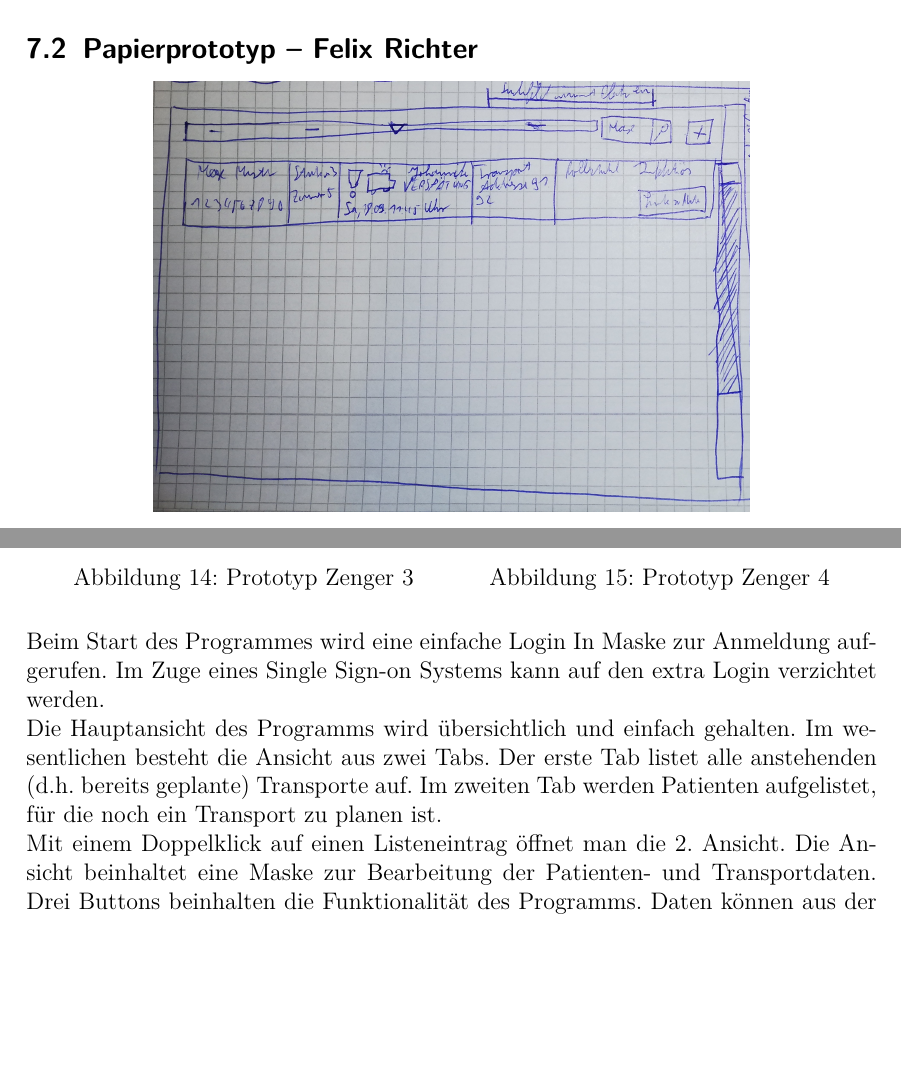
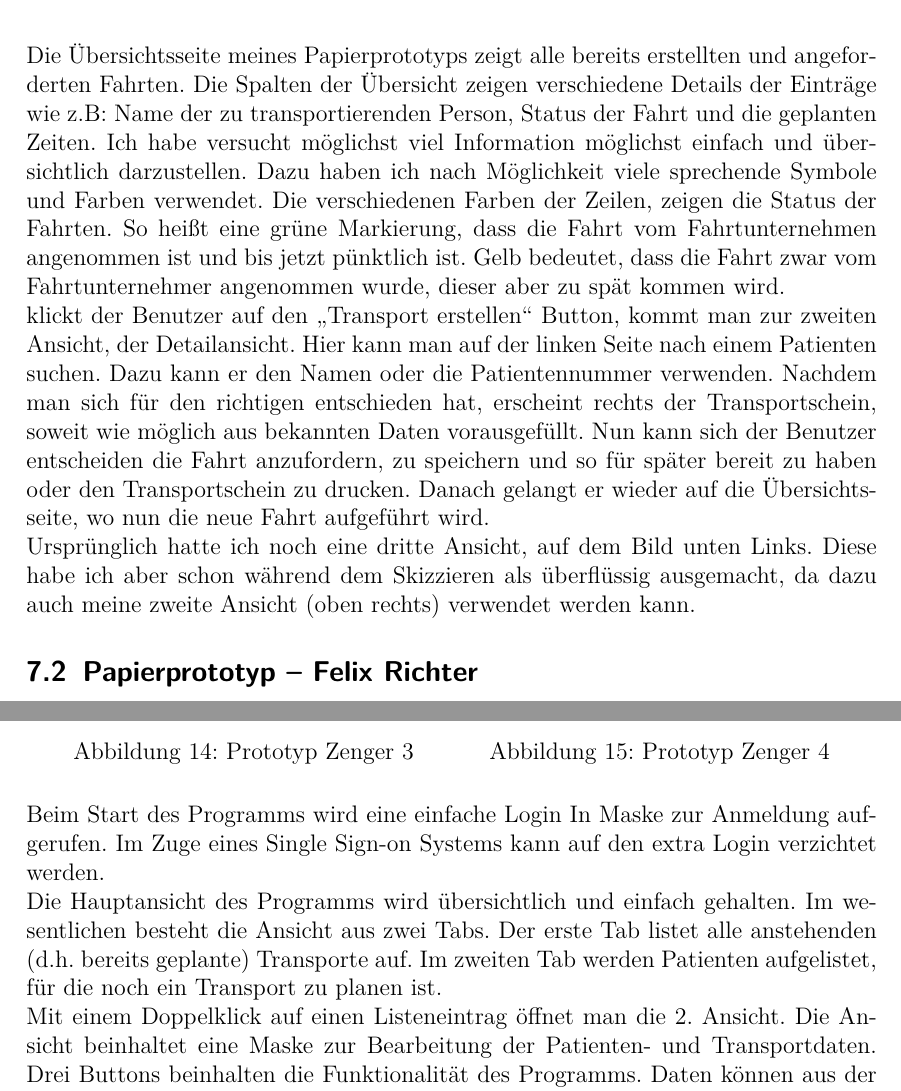
Before and after one commit to sbbrnnr/HCI, a LaTeX document (Bericht/doc/Doku.tex): two parts of pages 17 and 19 of 31 before the commit and two parts of pages 17 and 19 of 32 after it, joined at a grey line, cut at the place of the change, the shorter picture padded with empty space. Compiled offline with pdfLaTeX.

Commit message:
Florian Papierprototyp

```diff
--- a/Bericht/doc/Doku.tex
+++ b/Bericht/doc/Doku.tex
@@ -528,6 +528,9 @@ Nachdem wir die Anforderungen für unser Zielsystem festgelegt und die Konkurren
 	\label{img:klamer}
 \end{minipage}
 \end{center}
+Die Übersichtsseite meines Papierprototyps zeigt alle bereits erstellten und angeforderten Fahrten. Die Spalten der Übersicht zeigen verschiedene Details der Einträge wie z.B: Name der zu transportierenden Person, Status der Fahrt und die geplanten Zeiten. Ich habe versucht möglichst viel Information möglichst einfach und übersichtlich darzustellen. Dazu haben ich nach Möglichkeit viele sprechende Symbole und Farben verwendet. Die verschiedenen Farben der Zeilen, zeigen die Status der Fahrten. So heißt eine grüne Markierung, dass die Fahrt vom Fahrtunternehmen angenommen ist und bis jetzt pünktlich ist. Gelb bedeutet, dass die Fahrt zwar vom Fahrtunternehmer angenommen wurde, dieser aber zu spät kommen wird.\\
+klickt der Benutzer auf den „Transport erstellen“ Button, kommt man zur zweiten Ansicht, der Detailansicht. Hier kann man auf der linken Seite nach einem Patienten suchen. Dazu kann er den Namen oder die Patientennummer verwenden. Nachdem man sich für den richtigen entschieden hat, erscheint rechts der Transportschein, soweit wie möglich aus bekannten Daten vorausgefüllt. Nun kann sich der Benutzer entscheiden die Fahrt anzufordern, zu speichern und so für später bereit zu haben oder den Transportschein zu drucken. Danach gelangt er wieder auf die Übersichtsseite, wo nun die neue Fahrt aufgeführt wird.\\
+Ursprünglich hatte ich noch eine dritte Ansicht, auf dem Bild unten Links. Diese habe ich aber schon während dem Skizzieren als überflüssig ausgemacht, da dazu auch meine zweite Ansicht (oben rechts) verwendet werden kann.
 \subsection{Papierprototyp – Felix Richter}
 \begin{center}
 \begin{minipage}[b]{0.7\textwidth}
@@ -586,7 +589,7 @@ Auf die einzelnen Boxen der Übersicht kann geklickt werden. Diese Detailansicht
 	\label{img:zenger4}
 \end{minipage}
 \end{center}
-Beim Start des Programmes wird eine einfache Login In Maske zur Anmeldung aufgerufen. Im Zuge eines Single Sign-on Systems kann auf den extra Login verzichtet werden.\\
+Beim Start des Programms wird eine einfache Login In Maske zur Anmeldung aufgerufen. Im Zuge eines Single Sign-on Systems kann auf den extra Login verzichtet werden.\\
 Die Hauptansicht des Programms wird übersichtlich und einfach gehalten. Im wesentlichen besteht die Ansicht aus zwei Tabs. Der erste Tab listet alle anstehenden (d.h. bereits geplante) Transporte auf. Im zweiten Tab werden Patienten aufgelistet, für die noch ein Transport zu planen ist.\\
 Mit einem Doppelklick auf einen Listeneintrag öffnet man die 2. Ansicht. Die Ansicht beinhaltet eine Maske zur Bearbeitung der Patienten- und Transportdaten. Drei Buttons beinhalten die Funktionalität des Programms. Daten können aus der Patientenakte geladen werden. Sind alle Daten erfasst können diese per ``Daten eintragen'' gespeichert und der Transport übermittelt werden. Der Aufkleber für den Schein ``Verordnung Krankentransport'' kann per Knopfdruck ausgedruckt werden.
 \subsection{Papierprototyp – Tobias Winter}
```
Also changed, not shown: Bericht/doc/Doku.tex (2 more changed lines).
